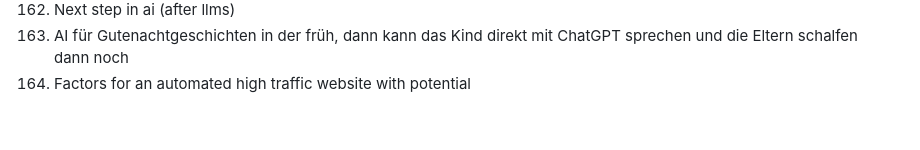
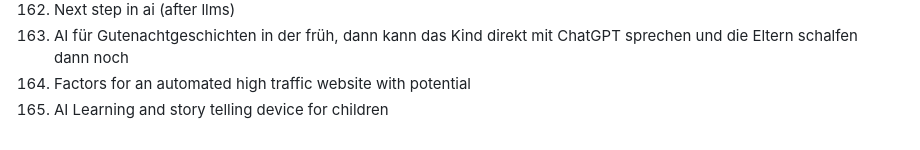
Before and after one commit to marcpre/personal_blog_eleventy, a Markdown page: README.md, the part around the change. Rendered like a GitHub page.

```diff
--- a/README.md
+++ b/README.md
@@ -176,3 +176,4 @@ Include images:
 162. Next step in ai (after llms)
 163. AI für Gutenachtgeschichten in der früh, dann kann das Kind direkt mit ChatGPT sprechen und die Eltern schalfen dann noch
 164. Factors for an automated high traffic website with potential
+165. AI Learning and story telling device for children
```
